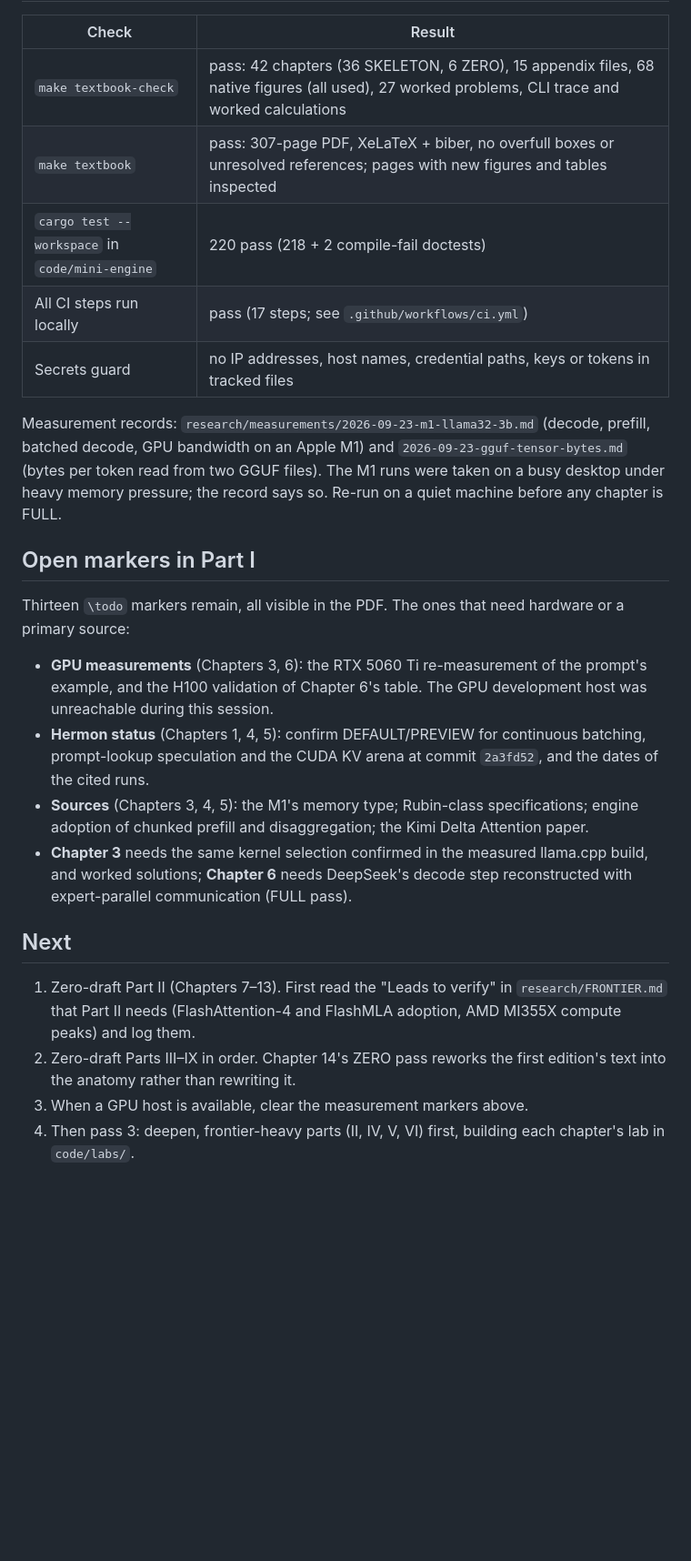
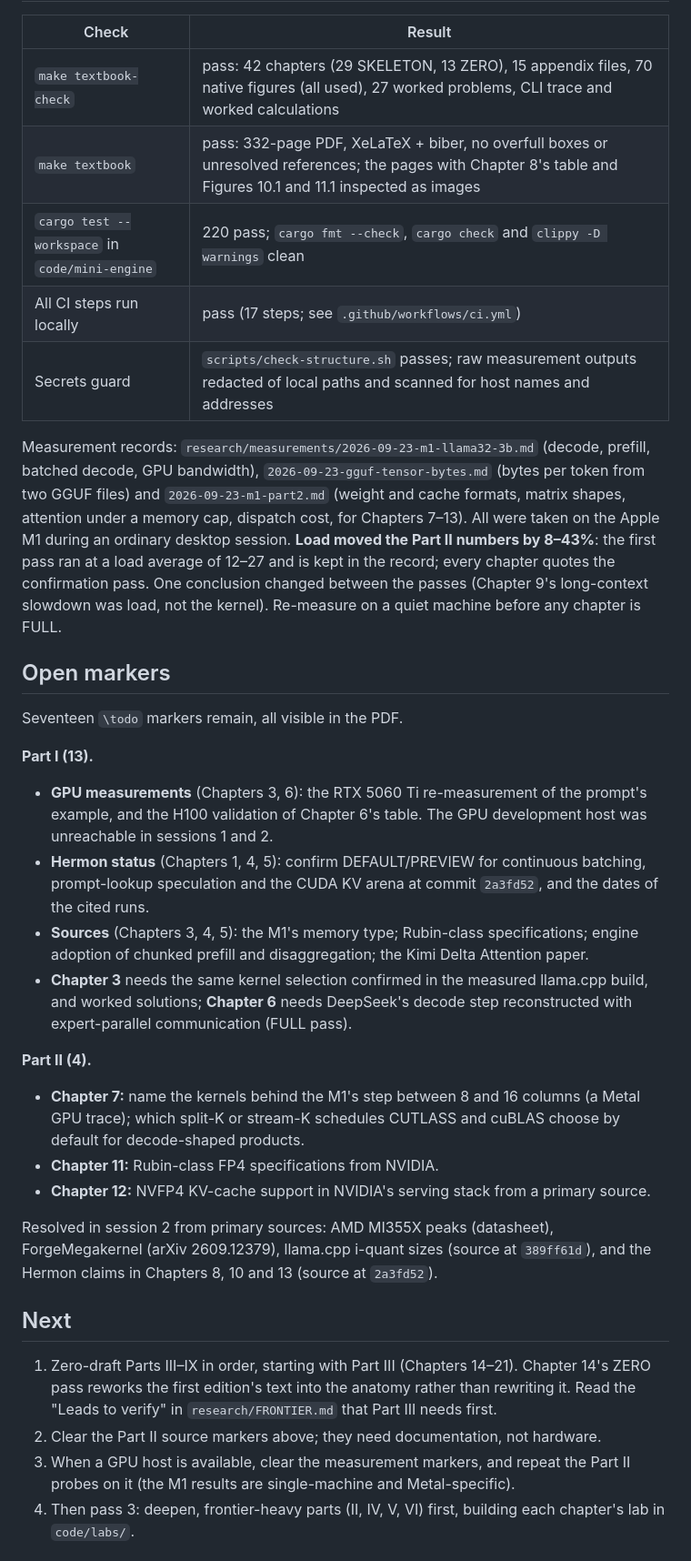
Before and after one commit to hermonai/inside-the-llm-engine, a Markdown page: docs/STATUS.md, the part around one of its changes. Shown at 91% size. Rendered like a GitHub page; blank space fills up the shorter version.

```diff
--- a/docs/STATUS.md
+++ b/docs/STATUS.md
@@ -93,26 +93,32 @@ if this table is stale. Words are approximate prose words.
 
 | Check | Result |
 | --- | --- |
-| `make textbook-check` | pass: 42 chapters (36 SKELETON, 6 ZERO), 15 appendix files, 68 native figures (all used), 27 worked problems, CLI trace and worked calculations |
-| `make textbook` | pass: 307-page PDF, XeLaTeX + biber, no overfull boxes or unresolved references; pages with new figures and tables inspected |
-| `cargo test --workspace` in `code/mini-engine` | 220 pass (218 + 2 compile-fail doctests) |
+| `make textbook-check` | pass: 42 chapters (29 SKELETON, 13 ZERO), 15 appendix files, 70 native figures (all used), 27 worked problems, CLI trace and worked calculations |
+| `make textbook` | pass: 332-page PDF, XeLaTeX + biber, no overfull boxes or unresolved references; the pages with Chapter 8's table and Figures 10.1 and 11.1 inspected as images |
+| `cargo test --workspace` in `code/mini-engine` | 220 pass; `cargo fmt --check`, `cargo check` and `clippy -D warnings` clean |
 | All CI steps run locally | pass (17 steps; see `.github/workflows/ci.yml`) |
-| Secrets guard | no IP addresses, host names, credential paths, keys or tokens in tracked files |
+| Secrets guard | `scripts/check-structure.sh` passes; raw measurement outputs redacted of local paths and scanned for host names and addresses |
 
 Measurement records: `research/measurements/2026-09-23-m1-llama32-3b.md`
-(decode, prefill, batched decode, GPU bandwidth on an Apple M1) and
-`2026-09-23-gguf-tensor-bytes.md` (bytes per token read from two GGUF files).
-The M1 runs were taken on a busy desktop under heavy memory pressure; the
-record says so. Re-run on a quiet machine before any chapter is FULL.
+(decode, prefill, batched decode, GPU bandwidth), `2026-09-23-gguf-tensor-bytes.md`
+(bytes per token from two GGUF files) and `2026-09-23-m1-part2.md` (weight and
+cache formats, matrix shapes, attention under a memory cap, dispatch cost, for
+Chapters 7–13). All were taken on the Apple M1 during an ordinary desktop
+session. **Load moved the Part II numbers by 8–43%**: the first pass ran at a
+load average of 12–27 and is kept in the record; every chapter quotes the
+confirmation pass. One conclusion changed between the passes (Chapter 9's
+long-context slowdown was load, not the kernel). Re-measure on a quiet machine
+before any chapter is FULL.
 
-## Open markers in Part I
+## Open markers
 
-Thirteen `\todo` markers remain, all visible in the PDF. The ones that need
-hardware or a primary source:
+Seventeen `\todo` markers remain, all visible in the PDF.
+
+**Part I (13).**
 
 - **GPU measurements** (Chapters 3, 6): the RTX 5060 Ti re-measurement of the
   prompt's example, and the H100 validation of Chapter 6's table. The GPU
-  development host was unreachable during this session.
+  development host was unreachable in sessions 1 and 2.
 - **Hermon status** (Chapters 1, 4, 5): confirm DEFAULT/PREVIEW for continuous
   batching, prompt-lookup speculation and the CUDA KV arena at commit
   `2a3fd52`, and the dates of the cited runs.
@@ -123,14 +129,30 @@ hardware or a primary source:
   llama.cpp build, and worked solutions; **Chapter 6** needs DeepSeek's decode
   step reconstructed with expert-parallel communication (FULL pass).
 
+**Part II (4).**
+
+- **Chapter 7:** name the kernels behind the M1's step between 8 and 16
+  columns (a Metal GPU trace); which split-K or stream-K schedules CUTLASS and
+  cuBLAS choose by default for decode-shaped products.
+- **Chapter 11:** Rubin-class FP4 specifications from NVIDIA.
+- **Chapter 12:** NVFP4 KV-cache support in NVIDIA's serving stack from a
+  primary source.
+
+Resolved in session 2 from primary sources: AMD MI355X peaks (datasheet),
+ForgeMegakernel (arXiv 2609.12379), llama.cpp i-quant sizes (source at
+`389ff61d`), and the Hermon claims in Chapters 8, 10 and 13 (source at
+`2a3fd52`).
+
 ## Next
 
-1. Zero-draft Part II (Chapters 7–13). First read the "Leads to verify" in
-   `research/FRONTIER.md` that Part II needs (FlashAttention-4 and FlashMLA
-   adoption, AMD MI355X compute peaks) and log them.
-2. Zero-draft Parts III–IX in order. Chapter 14's ZERO pass reworks the first
-   edition's text into the anatomy rather than rewriting it.
-3. When a GPU host is available, clear the measurement markers above.
+1. Zero-draft Parts III–IX in order, starting with Part III (Chapters 14–21).
+   Chapter 14's ZERO pass reworks the first edition's text into the anatomy
+   rather than rewriting it. Read the "Leads to verify" in
+   `research/FRONTIER.md` that Part III needs first.
+2. Clear the Part II source markers above; they need documentation, not
+   hardware.
+3. When a GPU host is available, clear the measurement markers, and repeat the
+   Part II probes on it (the M1 results are single-machine and Metal-specific).
 4. Then pass 3: deepen, frontier-heavy parts (II, IV, V, VI) first, building
    each chapter's lab in `code/labs/`.
 
```
Also changed, not shown: other parts of docs/STATUS.md (+31 -16 lines).
